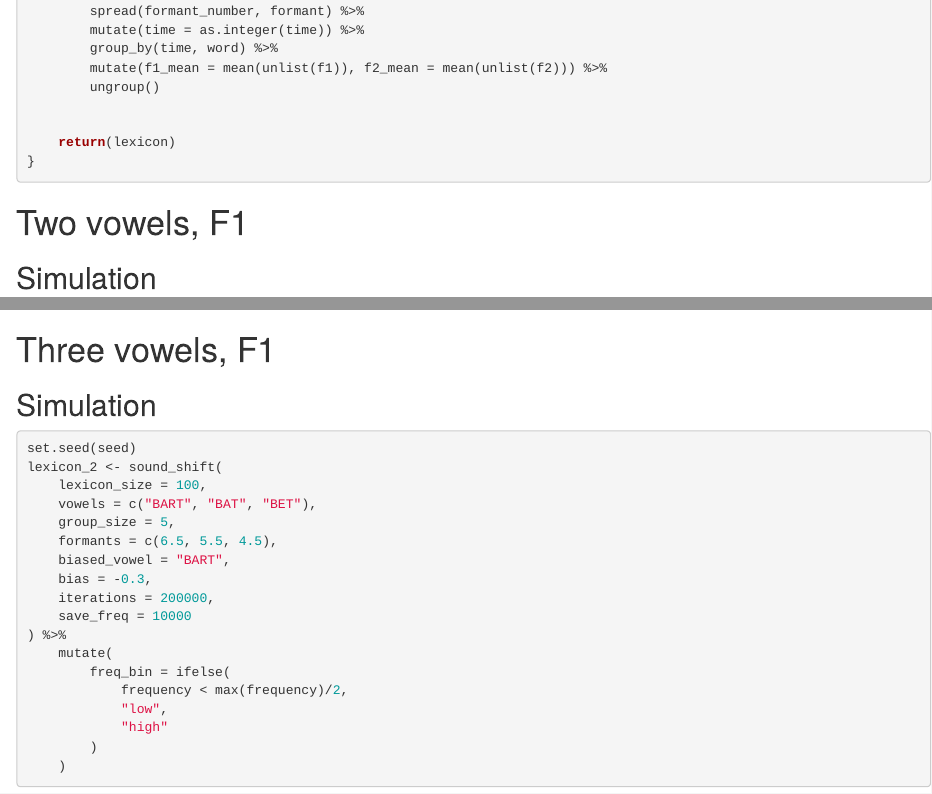
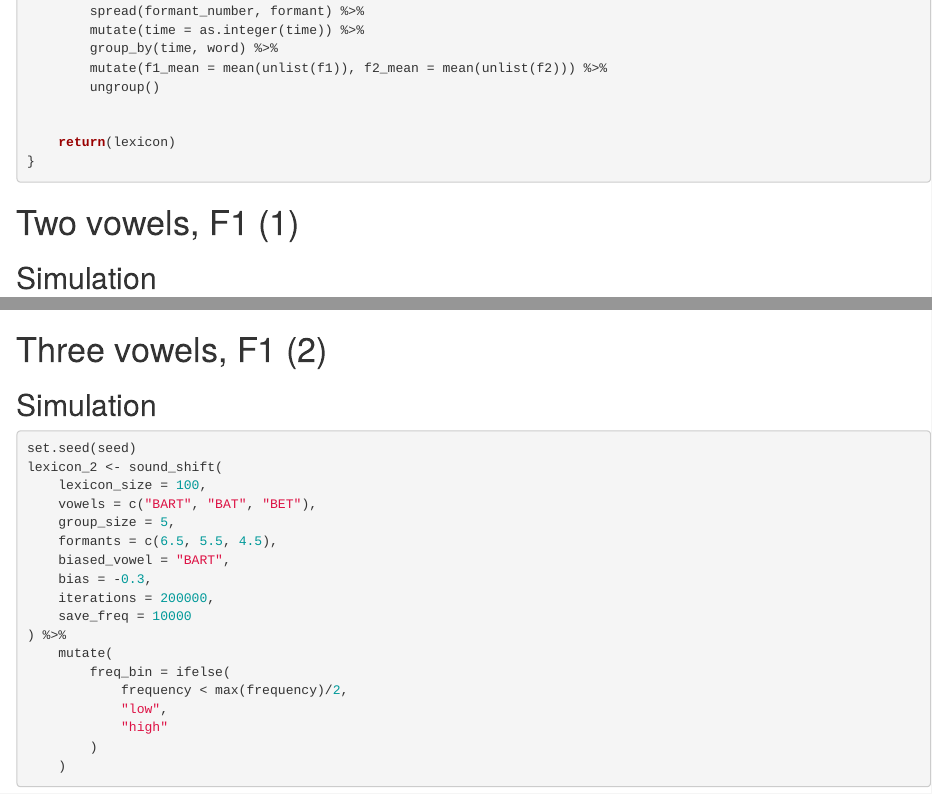
Before and after one commit to stefanocoretta/sound-change, an R Markdown document (sound-change.Rmd): the page in a window 1100 px wide, from 7140 px down, and a second part further down, joined at a grey line. Rendered offline with R 4.5, knitr and Pandoc, with nearby package versions; some code elsewhere in the file could not run offline.

Commit message:
add lexicon number in headings

````diff
--- a/sound-change.Rmd
+++ b/sound-change.Rmd
@@ -416,7 +416,7 @@ sound_shift_2 <- function(lexicon_size, vowels, group_size, formants_1, formants
 }
 ```
 
-# Two vowels, F1
+# Two vowels, F1 (1)
 
 ## Simulation
 
@@ -495,7 +495,7 @@ lexicon %>%
     ylim(5, 7)
 ```
 
-# Three vowels, F1
+# Three vowels, F1 (2)
 
 ## Simulation
 
````
Also changed, not shown: sound-change.Rmd (4 more changed lines).
